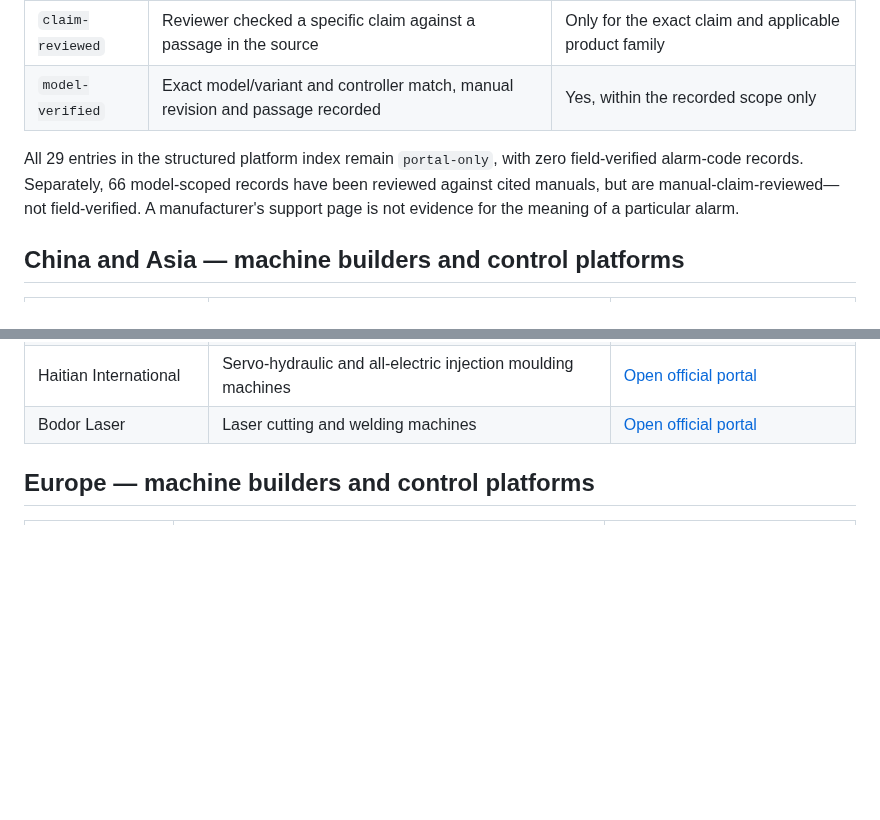
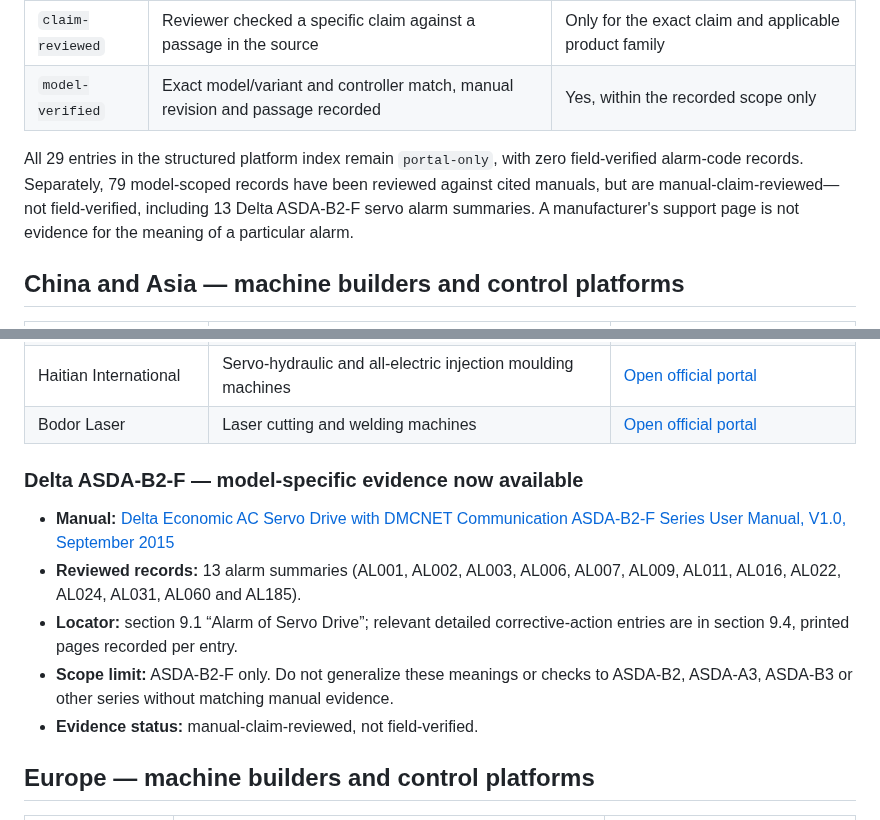
Before and after one commit to belaggouneseifeddine/ai-maintenance-toolkit, a Markdown page: knowledge/OEM-MANUFACTURER-INDEX-AR-FR-EN.md, 2 parts joined by grey strips. Drawn GitHub-style; blank space fills up the shorter version.

Commit message:
docs: document Delta ASDA-B2-F manual evidence coverage

```diff
--- a/knowledge/OEM-MANUFACTURER-INDEX-AR-FR-EN.md
+++ b/knowledge/OEM-MANUFACTURER-INDEX-AR-FR-EN.md
@@ -11,7 +11,7 @@
 | `claim-reviewed` | Reviewer checked a specific claim against a passage in the source | Only for the exact claim and applicable product family |
 | `model-verified` | Exact model/variant and controller match, manual revision and passage recorded | Yes, within the recorded scope only |
 
-All 29 entries in the structured platform index remain `portal-only`, with zero field-verified alarm-code records. Separately, 66 model-scoped records have been reviewed against cited manuals, but are manual-claim-reviewed—not field-verified. A manufacturer's support page is not evidence for the meaning of a particular alarm.
+All 29 entries in the structured platform index remain `portal-only`, with zero field-verified alarm-code records. Separately, 79 model-scoped records have been reviewed against cited manuals, but are manual-claim-reviewed—not field-verified, including 13 Delta ASDA-B2-F servo alarm summaries. A manufacturer's support page is not evidence for the meaning of a particular alarm.
 
 ## China and Asia — machine builders and control platforms
 
@@ -29,6 +29,14 @@ All 29 entries in the structured platform index remain `portal-only`, with zero
 | YIZUMI | Injection moulding; die casting; rubber machinery; automation | [Open official portal](https://www.yizumi.com/en/service) |
 | Haitian International | Servo-hydraulic and all-electric injection moulding machines | [Open official portal](https://haitianinter.com/service/) |
 | Bodor Laser | Laser cutting and welding machines | [Open official portal](https://www.bodor.com/en/service/) |
+
+### Delta ASDA-B2-F — model-specific evidence now available
+
+- **Manual:** [Delta Economic AC Servo Drive with DMCNET Communication ASDA-B2-F Series User Manual, V1.0, September 2015](https://filecenter.deltaww.com/Products/download/06/060201/Manual/DELTA_IA-ASD_ASDA-B2-F_UM_EN_20150925.pdf)
+- **Reviewed records:** 13 alarm summaries (AL001, AL002, AL003, AL006, AL007, AL009, AL011, AL016, AL022, AL024, AL031, AL060 and AL185).
+- **Locator:** section 9.1 “Alarm of Servo Drive”; relevant detailed corrective-action entries are in section 9.4, printed pages recorded per entry.
+- **Scope limit:** ASDA-B2-F only. Do not generalize these meanings or checks to ASDA-B2, ASDA-A3, ASDA-B3 or other series without matching manual evidence.
+- **Evidence status:** manual-claim-reviewed, not field-verified.
 
 ## Europe — machine builders and control platforms
 
```
